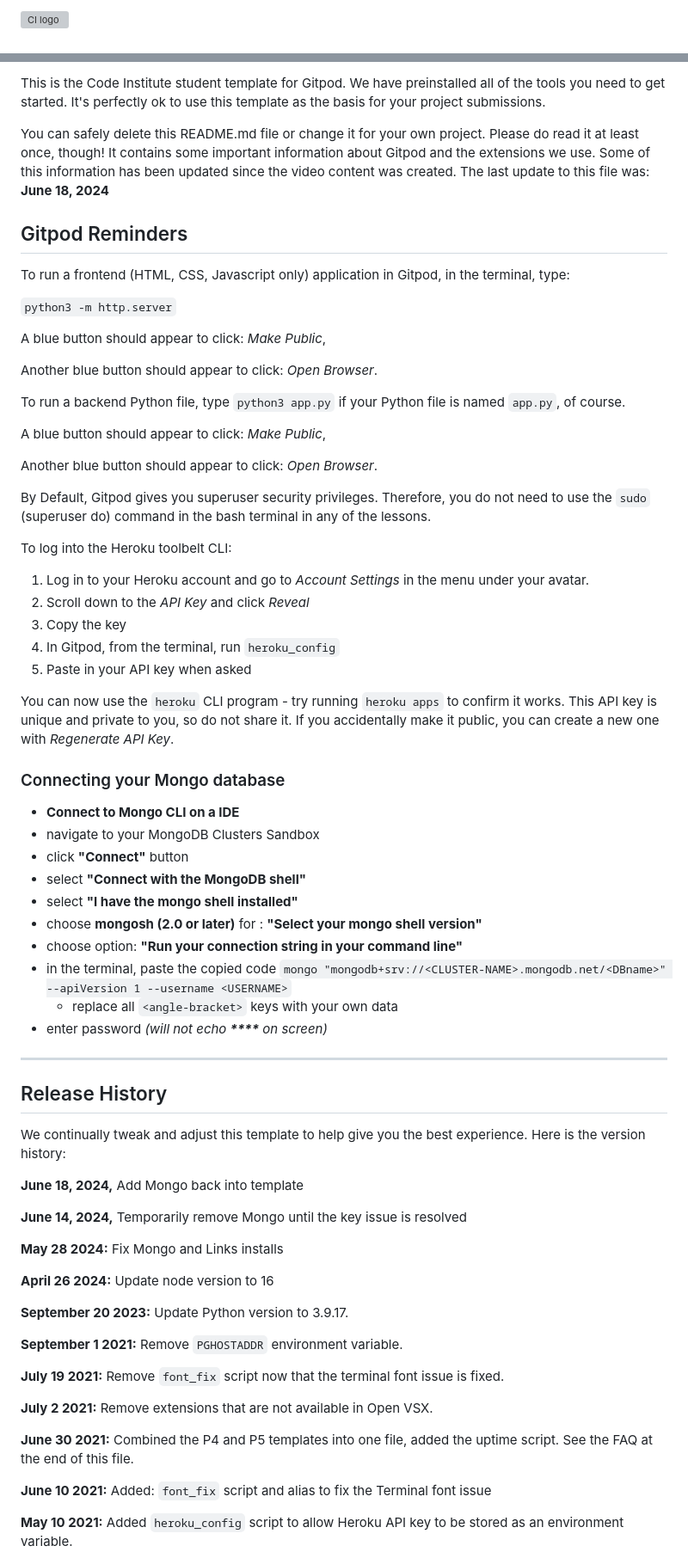
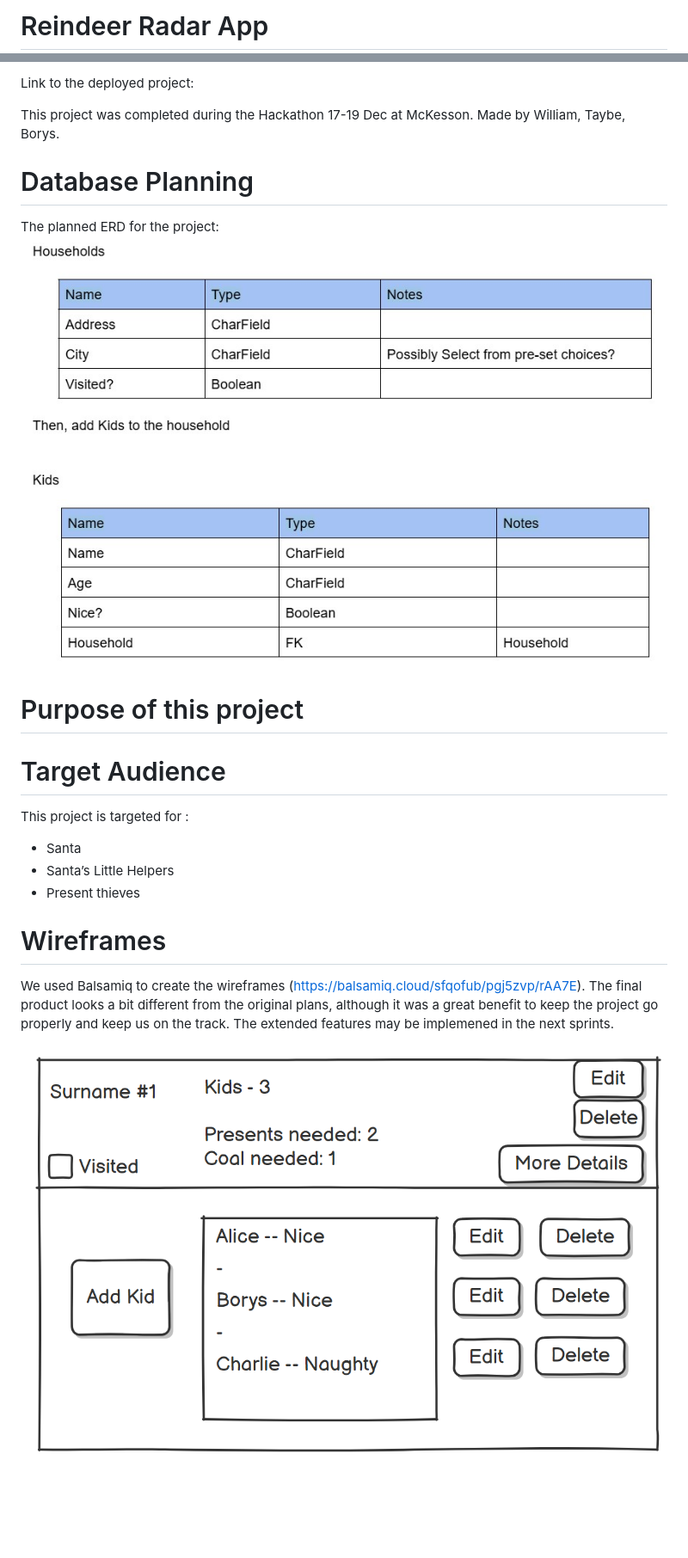
Before and after one commit to Will-WHyd/Reindeer-Radar, a Markdown page: README.md, 2 parts joined by grey strips. Shown: that part at 86% size. Drawn GitHub-style; pictures changed too: static/media/erd.jpg (added), static/media/wireframe1.png (added); blank space fills up the shorter version; grey boxes are pictures that could not be loaded.

Commit message:
Added first sections of Readme

```diff
--- a/README.md
+++ b/README.md
@@ -1,2 +1,2 @@
-![CI logo](https://codeinstitute.s3.amazonaws.com/fullstack/ci_logo_small.png)
+# Reindeer Radar App
 
@@ -4,74 +4,29 @@ Welcome William Waldron-Hayden,
 
-This is the Code Institute student template for Gitpod. We have preinstalled all of the tools you need to get started. It's perfectly ok to use this template as the basis for your project submissions.
+Link to the deployed project:
 
-You can safely delete this README.md file or change it for your own project. Please do read it at least once, though! It contains some important information about Gitpod and the extensions we use. Some of this information has been updated since the video content was created. The last update to this file was: **June 18, 2024**
+This project was completed during the Hackathon 17-19 Dec at McKesson.
+Made by William, Taybe, Borys.
 
-## Gitpod Reminders
 
-To run a frontend (HTML, CSS, Javascript only) application in Gitpod, in the terminal, type:
+# Database Planning
 
-`python3 -m http.server`
+The planned ERD for the project:
+![Entity Relation Diagram](static/media/erd.jpg)
 
-A blue button should appear to click: _Make Public_,
 
-Another blue button should appear to click: _Open Browser_.
+# Purpose of this project
 
-To run a backend Python file, type `python3 app.py` if your Python file is named `app.py`, of course.
 
-A blue button should appear to click: _Make Public_,
 
-Another blue button should appear to click: _Open Browser_.
+# Target Audience
+ This project is targeted for :
+- Santa
+- Santa’s Little Helpers
+- Present thieves
 
-By Default, Gitpod gives you superuser security privileges. Therefore, you do not need to use the `sudo` (superuser do) command in the bash terminal in any of the lessons.
 
-To log into the Heroku toolbelt CLI:
+# Wireframes
+We used Balsamiq to create the wireframes (<https://balsamiq.cloud/sfqofub/pgj5zvp/rAA7E>). The final product looks a bit different from the original plans, although it was a great benefit to keep the project go properly and keep us on the track. The extended features may be implemened in the next sprints.
 
-1. Log in to your Heroku account and go to *Account Settings* in the menu under your avatar.
-2. Scroll down to the *API Key* and click *Reveal*
-3. Copy the key
-4. In Gitpod, from the terminal, run `heroku_config`
-5. Paste in your API key when asked
+![Wireframe1](static/media//wireframe1.png)
 
-You can now use the `heroku` CLI program - try running `heroku apps` to confirm it works. This API key is unique and private to you, so do not share it. If you accidentally make it public, you can create a new one with _Regenerate API Key_.
-
-### Connecting your Mongo database
-
-- **Connect to Mongo CLI on a IDE**
-- navigate to your MongoDB Clusters Sandbox
-- click **"Connect"** button
-- select **"Connect with the MongoDB shell"**
-- select **"I have the mongo shell installed"**
-- choose **mongosh (2.0 or later)** for : **"Select your mongo shell version"**
-- choose option: **"Run your connection string in your command line"**
-- in the terminal, paste the copied code `mongo "mongodb+srv://<CLUSTER-NAME>.mongodb.net/<DBname>" --apiVersion 1 --username <USERNAME>`
-  - replace all `<angle-bracket>` keys with your own data
-- enter password _(will not echo **\*\*\*\*** on screen)_
-
-------
-
-## Release History
-
-We continually tweak and adjust this template to help give you the best experience. Here is the version history:
-
-**June 18, 2024,** Add Mongo back into template
-
-**June 14, 2024,** Temporarily remove Mongo until the key issue is resolved
-
-**May 28 2024:** Fix Mongo and Links installs
-
-**April 26 2024:** Update node version to 16
-
-**September 20 2023:** Update Python version to 3.9.17.
-
-**September 1 2021:** Remove `PGHOSTADDR` environment variable.
-
-**July 19 2021:** Remove `font_fix` script now that the terminal font issue is fixed.
-
-**July 2 2021:** Remove extensions that are not available in Open VSX.
-
-**June 30 2021:** Combined the P4 and P5 templates into one file, added the uptime script. See the FAQ at the end of this file.
-
-**June 10 2021:** Added: `font_fix` script and alias to fix the Terminal font issue
-
-**May 10 2021:** Added `heroku_config` script to allow Heroku API key to be stored as an environment variable.
-
```
Also changed, not shown: other parts of README.md (+2 -55 lines), static/media/wireframe2.png (added), 1 other file.
